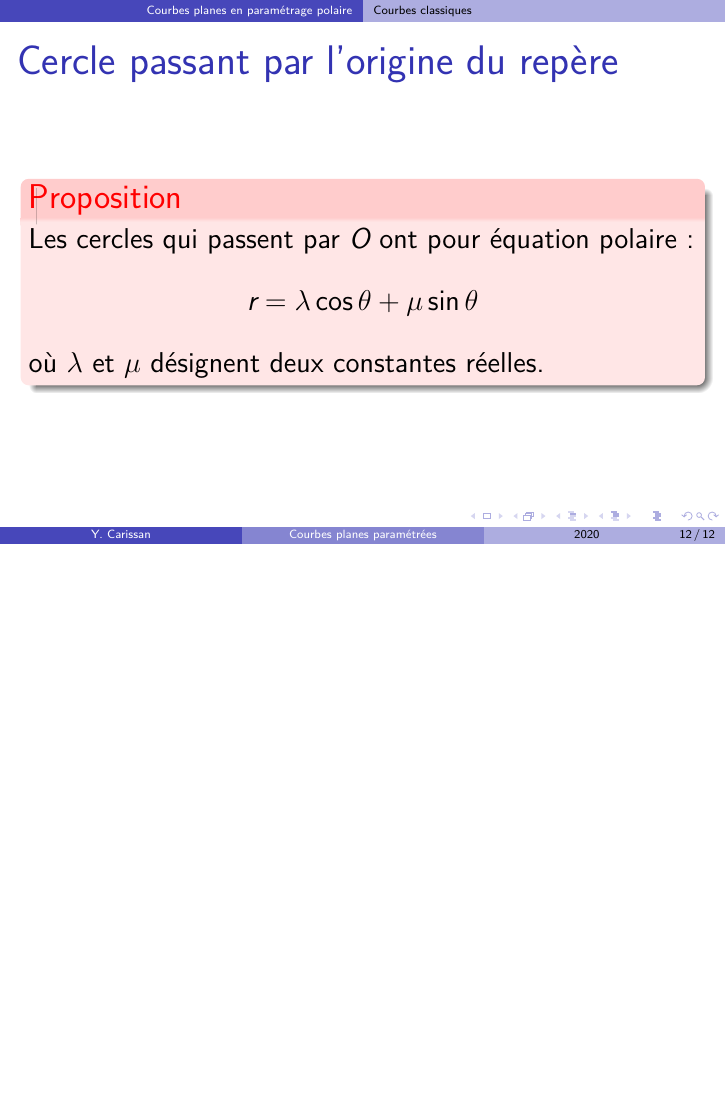
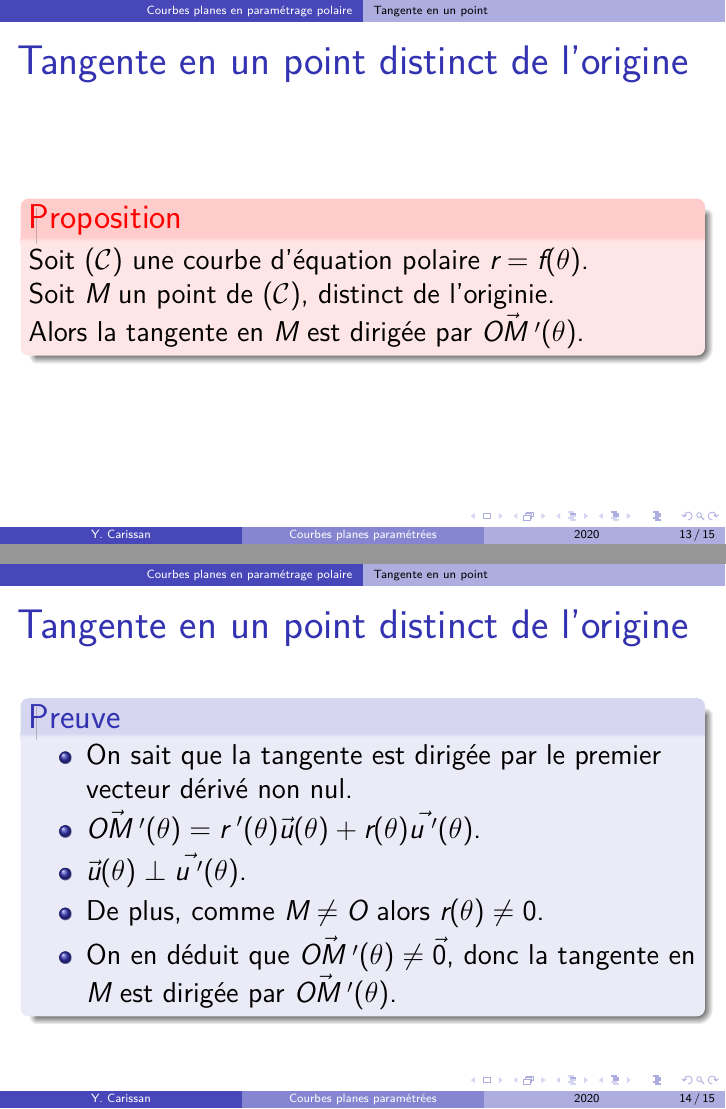
Before and after one commit to ycarissan/courbes_parametrees, LaTeX slides (courbes_parametrees_en_polaires.tex): page 14 of 14 before the commit and pages 15 and 20 of 21 after it, the two joined at a grey line, the shorter picture padded with empty space. Compiled offline with XeLaTeX.

Commit message:
ajout des tangentes hors de O

```diff
--- a/courbes_parametrees_en_polaires.tex
+++ b/courbes_parametrees_en_polaires.tex
@@ -185,3 +185,32 @@ y=r\sin \theta
 
 \subsection{Tangente en un point}
 \subsubsection{Tangente en un point distinct de l'origine}
+\begin{frame}{Tangente en un point distinct de l'origine}
+        \begin{alertblock}{Proposition}
+                Soit $(\mathcal{C})$ une courbe d'équation polaire $r=f(\theta)$.\\
+                Soit $M$ un point de $(\mathcal{C})$, distinct de l'originie.\\
+                Alors la tangente en $M$ est dirigée par $\vec{OM\;'}(\theta)$.
+        \end{alertblock}
+\end{frame}
+\begin{frame}{Tangente en un point distinct de l'origine}
+        \begin{block}{Preuve}
+                \begin{itemize}
+                                \item<1-> On sait que la tangente est dirigée par le premier
+                                        vecteur dérivé non nul.\\
+                                        \only<1>{\alert{On cherche donc si $\vec{OM\;'}(\theta)\ne 0$}}
+                                \item<2-> \only<2>{On pose $\vec{OM}(\theta) = r(\theta)\vec{u}(\theta)$\\
+                                        Donc }$\vec{OM\;'}(\theta) = r\;'(\theta)\vec{u}(\theta)
+                                        +r(\theta)\vec{u\;'}(\theta)$.
+                                \item<3-> \only<3>{Or $\vec{u}(\theta)=\left|\begin{array}{l}\cos\theta\\\sin\theta\end{array}\right.$
+                                                et $\vec{u\;'}(\theta)=\left|\begin{array}{l}-\sin\theta\\\cos\theta\end{array}\right.$.\\
+                                                        $\vec{u}(\theta).\vec{u\;'}(\theta)=-\cos\theta\sin\theta+\sin\theta\cos\theta=0$\\
+                                      Donc }$\vec{u}(\theta)\perp\vec{u\;'}(\theta)$.\\
+                                      \only<3>{\alert{Donc toute combinaison linéaire de $\vec{u}$ et $\vec{u\;'}$ sera
+                                      non nulle.}}
+                                \item<4-> De plus, comme $M\ne O$ alors $r(\theta)\ne 0$.
+                                \item<5-> On en déduit que $\vec{OM\;'}(\theta)\ne\vec{0}$, donc
+                                        la tangente en $M$ est dirigée par $\vec{OM\;'}(\theta)$.
+
+                \end{itemize}
+        \end{block}
+\end{frame}
```
Also changed, not shown: courbes_parametrees_en_polaires.tex (21 more changed lines).
